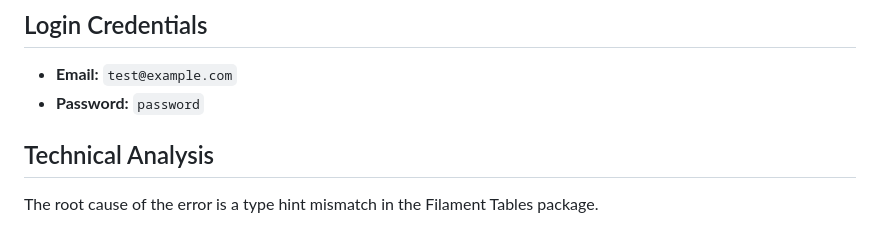
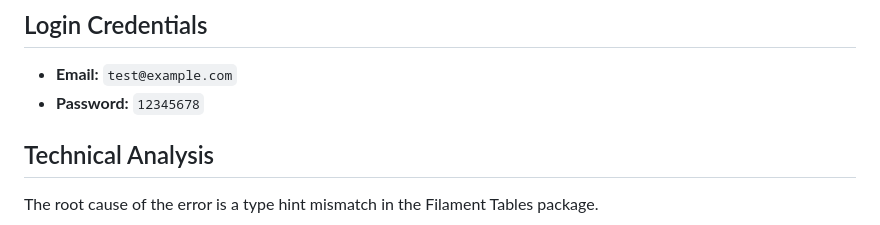
Before and after one commit to Gusta14Dev/filament-bug-report, a Markdown page: README.md, the part around the change. Drawn GitHub-style.

Commit message:
update instructions

```diff
--- a/README.md
+++ b/README.md
@@ -45,7 +45,7 @@ When using cursor pagination, Filament throws a fatal `TypeError` upon attemptin
 ## Login Credentials
 
 -   **Email:** `test@example.com`
--   **Password:** `password`
+-   **Password:** `12345678`
 
 ## Technical Analysis
 
```
